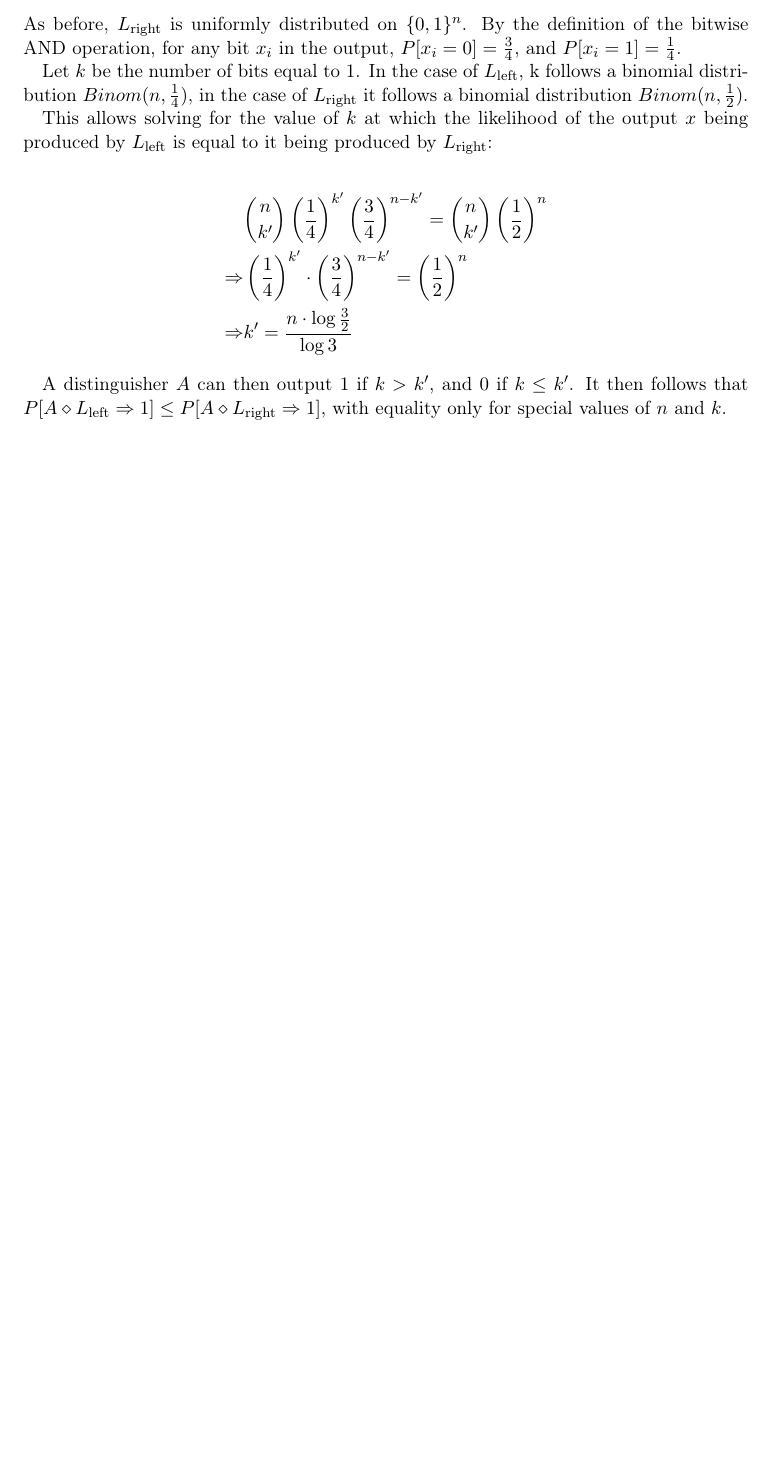
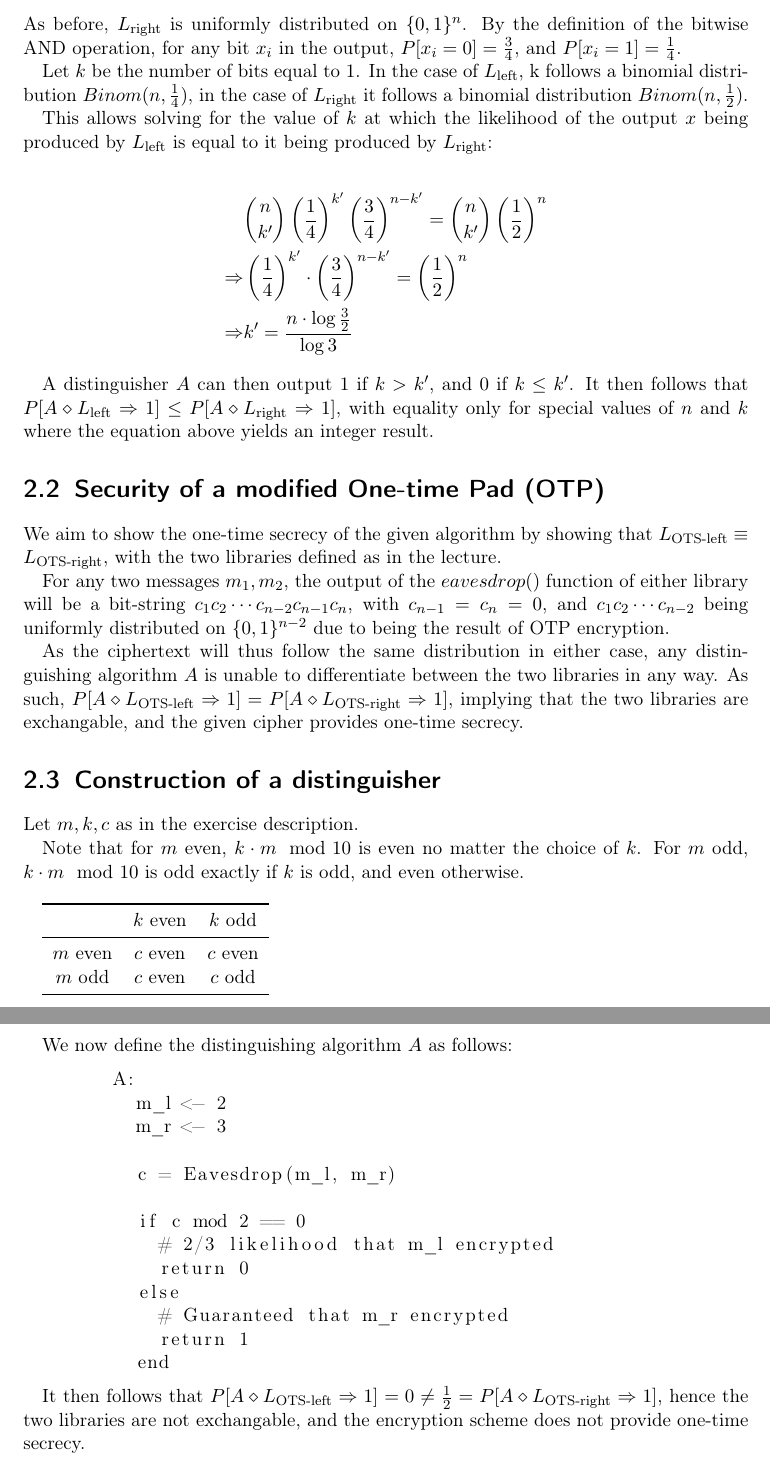
Before and after one commit to Lavode/41100-cryptography, a LaTeX problem sheet (exercises/series_2/series.tex): part of page 3 of 3 before the commit and two parts of pages 3 and 4 of 4 after it, the two joined at a grey line, cut so that both start at the same text, the shorter picture padded with empty space. Compiled offline with pdfLaTeX.

Commit message:
Finalize series 2.

```diff
--- a/exercises/series_2/series.tex
+++ b/exercises/series_2/series.tex
@@ -161,6 +162,65 @@ $L_{\text{right}}$:
 A distinguisher $A$ can then output $1$ if $k > k'$, and $0$ if $k \leq k'$. It
 then follows that $P[A \diamond L_{\text{left}} \Rightarrow 1] \leq P[A
 \diamond L_{\text{right}} \Rightarrow 1]$, with equality only for special
-values of $n$ and $k$.
+values of $n$ and $k$ where the equation above yields an integer result.
+
+\section{Security of a modified One-time Pad (OTP)}
+
+We aim to show the one-time secrecy of the given algorithm by showing that
+$L_{\text{OTS-left}} \equiv L_{\text{OTS-right}}$, with the two libraries
+defined as in the lecture.
+
+For any two messages $m_1, m_2$, the output of the $eavesdrop()$ function of
+either library will be a bit-string $c_1 c_2 \cdots c_{n-2} c_{n-1} c_n$, with
+$c_{n - 1} = c_n = 0$, and $c_1 c_2 \cdots c_{n-2}$ being uniformly distributed
+on $\{0, 1\}^{n-2}$ due to being the result of OTP encryption.
+
+As the ciphertext will thus follow the same distribution in either case, any
+distinguishing algorithm $A$ is unable to differentiate between the two
+libraries in any way. As such, $P[A \diamond L_{\text{OTS-left}} \Rightarrow 1]
+= P[A \diamond L_{\text{OTS-right}} \Rightarrow 1]$, implying that the two
+libraries are exchangable, and the given cipher provides one-time secrecy.
+
+\section{Construction of a distinguisher}
+
+Let $m, k, c$ as in the exercise description.
+
+Note that for $m$ even, $k \cdot m \mod 10$ is even no matter the choice of
+$k$. For $m$ odd, $k \cdot m \mod 10$ is odd exactly if $k$ is odd, and even
+otherwise.
+\\
+
+\begin{tabular}{ccc}
+	\toprule
+	         & $k$ even & $k$ odd \\
+	\midrule
+	$m$ even & $c$ even & $c$ even \\
+	$m$ odd  & $c$ even & $c$ odd \\
+	\bottomrule
+\end{tabular}
+\\
+
+We now define the distinguishing algorithm $A$ as follows:
+
+\begin{lstlisting}[mathescape=true]
+	A:
+	  m_l <- 2
+	  m_r <- 3
+
+	  c = Eavesdrop(m_l, m_r)
+
+	  if c mod 2 == 0
+	    # 2/3 likelihood that m_l encrypted
+	    return 0
+	  else
+	    # Guaranteed that m_r encrypted
+	    return 1
+	  end
+\end{lstlisting}
+
+It then follows that $P[A \diamond L_{\text{OTS-left}} \Rightarrow 1] = 0 \neq
+\frac{1}{2} = P[A \diamond L_{\text{OTS-right}} \Rightarrow 1]$, hence the two
+libraries are not exchangable, and the encryption scheme does not provide
+one-time secrecy.
 
 \end{document}
```
Also changed, not shown: exercises/series_2/series.tex (11 more changed lines).
